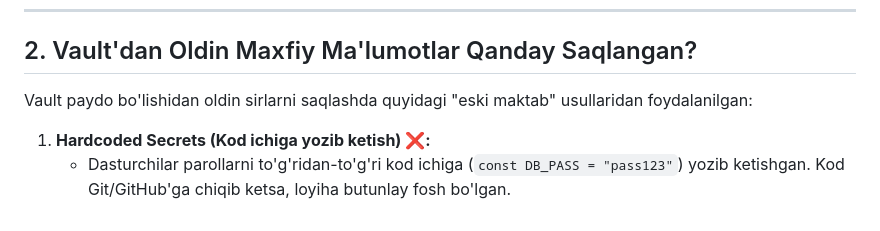
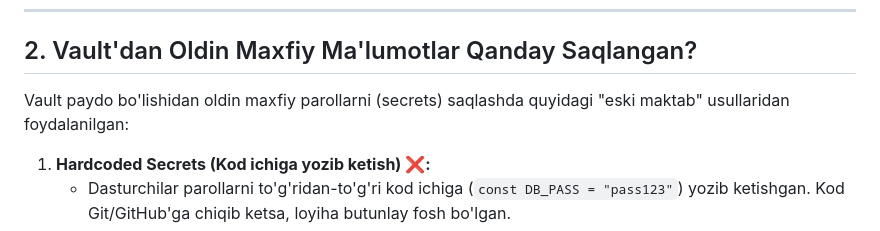
Before and after one commit to sarvartech/HashiCorp-Vault-srv, a Markdown page: day-01/LECTURE.md, the part around the change. Drawn GitHub-style.

Commit message:
Imlo xatolik
Updated terminology for clarity regarding secrets storage methods.

```diff
--- a/day-01/LECTURE.md
+++ b/day-01/LECTURE.md
@@ -15,7 +15,7 @@
 
 ## 2. Vault'dan Oldin Maxfiy Ma'lumotlar Qanday Saqlangan?
 
-Vault paydo bo'lishidan oldin sirlarni saqlashda quyidagi "eski maktab" usullaridan foydalanilgan:
+Vault paydo bo'lishidan oldin maxfiy parollarni (secrets) saqlashda quyidagi "eski maktab" usullaridan foydalanilgan:
 
 1. **Hardcoded Secrets (Kod ichiga yozib ketish) ❌:**
    * Dasturchilar parollarni to'g'ridan-to'g'ri kod ichiga (`const DB_PASS = "pass123"`) yozib ketishgan. Kod Git/GitHub'ga chiqib ketsa, loyiha butunlay fosh bo'lgan.
```
